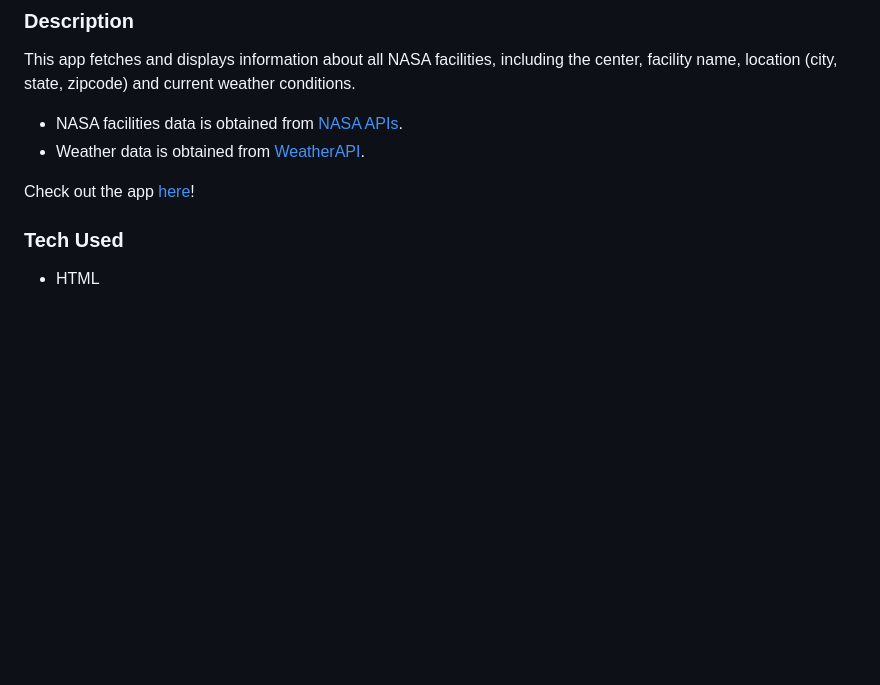
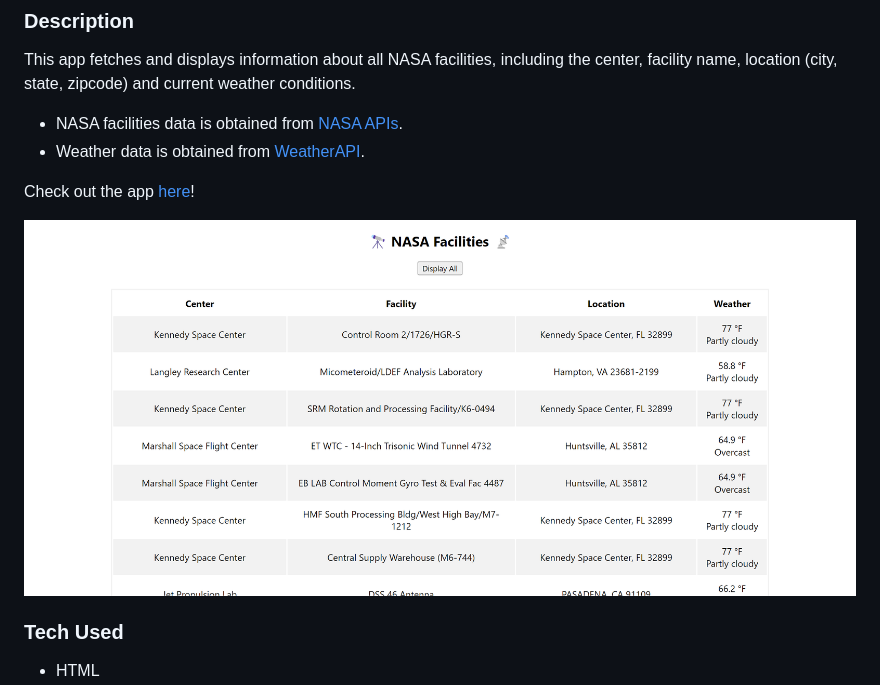
Before and after one commit to Resilient-Labs/complex-nasa-bootcamp, a Markdown page: README.md, the part around the change. Rendered like a GitHub page; pictures changed too: nasa-weather-app.png (added); blank space fills up the shorter version.

Commit message:
add preview image of app to README

```diff
--- a/README.md
+++ b/README.md
@@ -7,6 +7,8 @@ This app fetches and displays information about all NASA facilities, including t
 
 Check out the app <a href="https://xsarahyu.github.io/nasa-weather-app/">here</a>!
 
+<img src="nasa-weather-app.png">
+
 ### Tech Used
 - HTML
 - CSS
```
